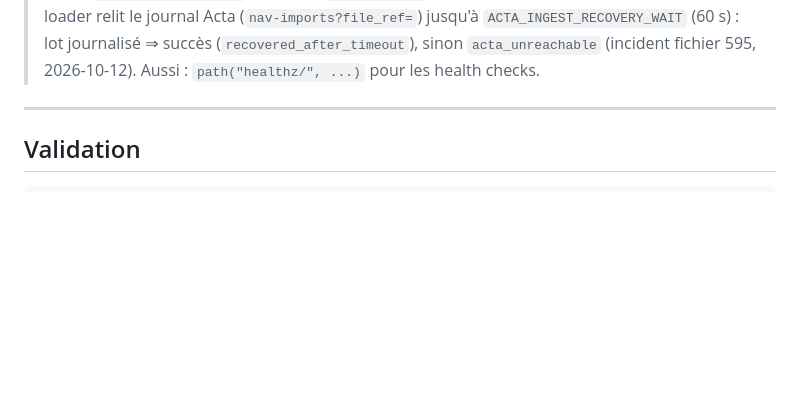
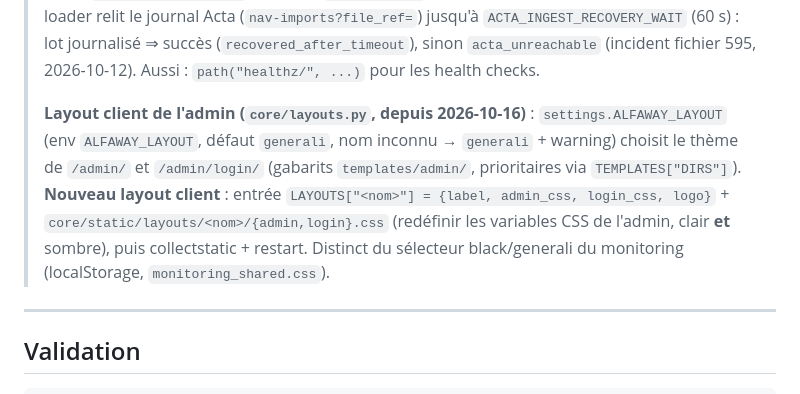
Before and after one commit to ramfire/way, a Markdown page: CLAUDE.md, the part around the change. GitHub-like rendering; blank space fills up the shorter version.

Commit message:
Documente le mécanisme de layout client de l'admin
Co-Authored-By: Claude Opus 5.5 <noreply@anthropic.com>

```diff
--- a/CLAUDE.md
+++ b/CLAUDE.md
@@ -214,6 +214,14 @@ sudo systemctl restart alfaway alfaway-worker
 > jusqu'à `ACTA_INGEST_RECOVERY_WAIT` (60 s) : lot journalisé ⇒ succès
 > (`recovered_after_timeout`), sinon `acta_unreachable` (incident fichier 595, 2026-10-12).
 Aussi : `path("healthz/", ...)` pour les health checks.
+>
+> **Layout client de l'admin (`core/layouts.py`, depuis 2026-10-16)** : `settings.ALFAWAY_LAYOUT`
+> (env `ALFAWAY_LAYOUT`, défaut `generali`, nom inconnu → `generali` + warning) choisit le thème
+> de `/admin/` et `/admin/login/` (gabarits `templates/admin/`, prioritaires via `TEMPLATES["DIRS"]`).
+> **Nouveau layout client** : entrée `LAYOUTS["<nom>"] = {label, admin_css, login_css, logo}` +
+> `core/static/layouts/<nom>/{admin,login}.css` (redéfinir les variables CSS de l'admin, clair
+> **et** sombre), puis collectstatic + restart. Distinct du sélecteur black/generali du
+> monitoring (localStorage, `monitoring_shared.css`).
 
 ---
 
```
